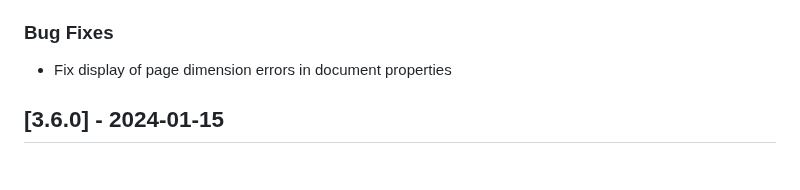
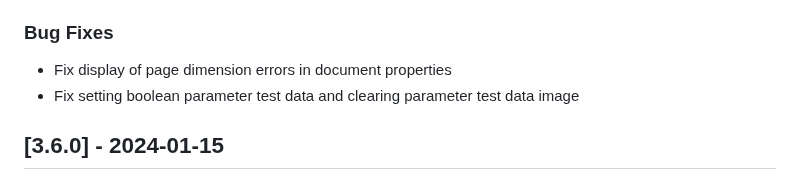
Before and after one commit to jobsta/reportbro-designer, a Markdown page: CHANGELOG.md, the part around the change. Rendered like a GitHub page.

Commit message:
Update changelog

```diff
--- a/CHANGELOG.md
+++ b/CHANGELOG.md
@@ -7,6 +7,7 @@
 
 ### Bug Fixes
 * Fix display of page dimension errors in document properties
+* Fix setting boolean parameter test data and clearing parameter test data image
 
 ## [3.6.0] - 2024-01-15
 
```
